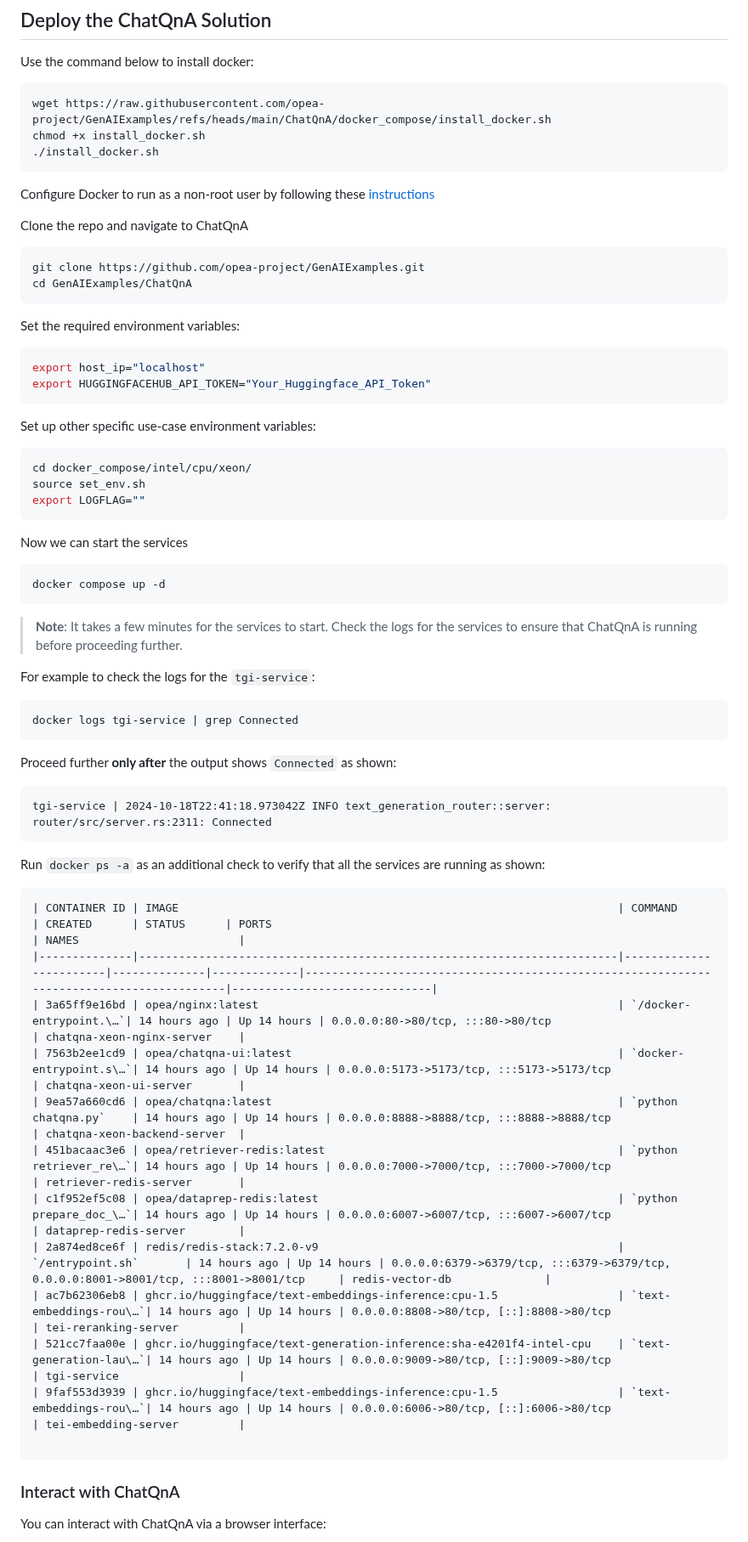
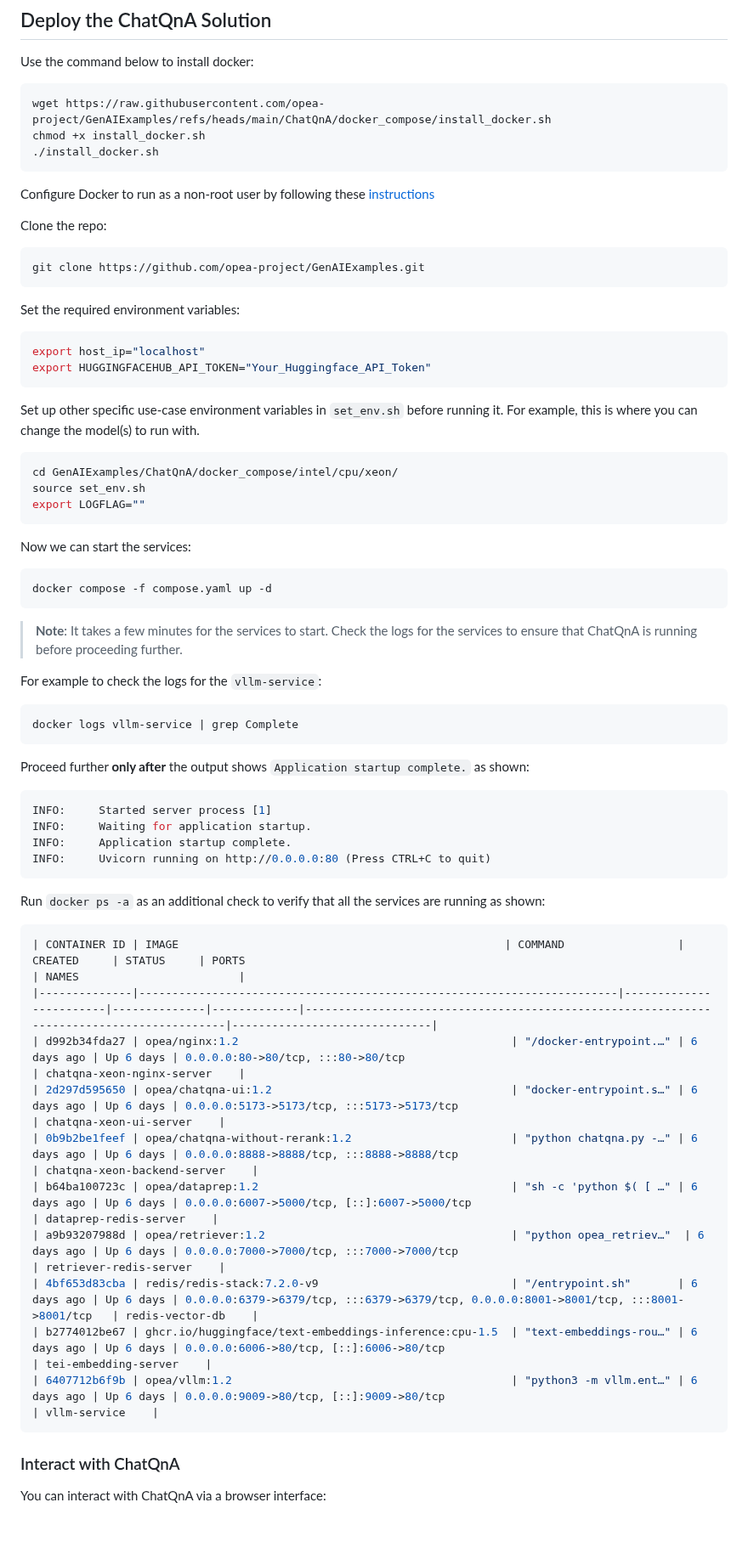
Before and after one commit to opea-project/docs, a Markdown page: getting-started/README.md, the part around one of its changes. Shown at 85% size. Drawn GitHub-style.

Commit message:
update chatqna instructions and logs since vllm is now default
Signed-off-by: alexsin368 <alex.sin@intel.com>

````diff
--- a/getting-started/README.md
+++ b/getting-started/README.md
@@ -193,55 +195,56 @@ chmod +x install_docker.sh
 ```
 Configure Docker to run as a non-root user by following these [instructions](https://docs.docker.com/engine/install/linux-postinstall/)
 
-Clone the repo and navigate to ChatQnA
-
+Clone the repo:
 ```bash
 git clone https://github.com/opea-project/GenAIExamples.git
-cd GenAIExamples/ChatQnA
 ```
+
 Set the required environment variables:
 ```bash
 export host_ip="localhost"
 export HUGGINGFACEHUB_API_TOKEN="Your_Huggingface_API_Token"
 ```
 
-Set up other specific use-case environment variables:
+Set up other specific use-case environment variables in `set_env.sh` before running it. For example, this is where you can change the model(s) to run with.
 ```bash
-cd docker_compose/intel/cpu/xeon/
+cd GenAIExamples/ChatQnA/docker_compose/intel/cpu/xeon/
 source set_env.sh
 export LOGFLAG=""
 ```
-Now we can start the services
+
+Now we can start the services:
 ```bash
-docker compose up -d
+docker compose -f compose.yaml up -d
 ```
 >**Note**: It takes a few minutes for the services to start. Check the logs for the services to ensure that ChatQnA is running before proceeding further.
 
-For example to check the logs for the `tgi-service`:
+For example to check the logs for the `vllm-service`:
 
 ```bash
-docker logs tgi-service | grep Connected
+docker logs vllm-service | grep Complete
 ```
-Proceed further **only after** the output shows `Connected` as shown:
-```
-tgi-service | 2024-10-18T22:41:18.973042Z INFO text_generation_router::server: router/src/server.rs:2311: Connected
+Proceed further **only after** the output shows `Application startup complete.` as shown:
+```bash
+INFO:     Started server process [1]
+INFO:     Waiting for application startup.
+INFO:     Application startup complete.
+INFO:     Uvicorn running on http://0.0.0.0:80 (Press CTRL+C to quit)
 ```
 
 Run `docker ps -a` as an additional check to verify that all the services are running as shown:
 
-```
-| CONTAINER ID | IMAGE                                                                  | COMMAND                | CREATED      | STATUS      | PORTS                                                                                    | NAMES                        |
+```bash
+| CONTAINER ID | IMAGE                                                 | COMMAND                 | CREATED     | STATUS     | PORTS                                                                                 | NAMES                        |
 |--------------|------------------------------------------------------------------------|------------------------|--------------|-------------|------------------------------------------------------------------------------------------|------------------------------|
-| 3a65ff9e16bd | opea/nginx:latest                                                      | `/docker-entrypoint.\…`| 14 hours ago | Up 14 hours | 0.0.0.0:80->80/tcp, :::80->80/tcp                                                        | chatqna-xeon-nginx-server    |
-| 7563b2ee1cd9 | opea/chatqna-ui:latest                                                 | `docker-entrypoint.s\…`| 14 hours ago | Up 14 hours | 0.0.0.0:5173->5173/tcp, :::5173->5173/tcp                                                | chatqna-xeon-ui-server       |
-| 9ea57a660cd6 | opea/chatqna:latest                                                    | `python chatqna.py`    | 14 hours ago | Up 14 hours | 0.0.0.0:8888->8888/tcp, :::8888->8888/tcp                                                | chatqna-xeon-backend-server  |
-| 451bacaac3e6 | opea/retriever-redis:latest                                            | `python retriever_re\…`| 14 hours ago | Up 14 hours | 0.0.0.0:7000->7000/tcp, :::7000->7000/tcp                                                | retriever-redis-server       |
-| c1f952ef5c08 | opea/dataprep-redis:latest                                             | `python prepare_doc_\…`| 14 hours ago | Up 14 hours | 0.0.0.0:6007->6007/tcp, :::6007->6007/tcp                                                | dataprep-redis-server        |
-| 2a874ed8ce6f | redis/redis-stack:7.2.0-v9                                             | `/entrypoint.sh`       | 14 hours ago | Up 14 hours | 0.0.0.0:6379->6379/tcp, :::6379->6379/tcp, 0.0.0.0:8001->8001/tcp, :::8001->8001/tcp     | redis-vector-db              |
-| ac7b62306eb8 | ghcr.io/huggingface/text-embeddings-inference:cpu-1.5                  | `text-embeddings-rou\…`| 14 hours ago | Up 14 hours | 0.0.0.0:8808->80/tcp, [::]:8808->80/tcp                                                  | tei-reranking-server         |
-| 521cc7faa00e | ghcr.io/huggingface/text-generation-inference:sha-e4201f4-intel-cpu    | `text-generation-lau\…`| 14 hours ago | Up 14 hours | 0.0.0.0:9009->80/tcp, [::]:9009->80/tcp                                                  | tgi-service                  |
-| 9faf553d3939 | ghcr.io/huggingface/text-embeddings-inference:cpu-1.5                  | `text-embeddings-rou\…`| 14 hours ago | Up 14 hours | 0.0.0.0:6006->80/tcp, [::]:6006->80/tcp                                                  | tei-embedding-server         |
-
+| d992b34fda27 | opea/nginx:1.2                                         | "/docker-entrypoint.…" | 6 days ago | Up 6 days | 0.0.0.0:80->80/tcp, :::80->80/tcp                                                     | chatqna-xeon-nginx-server    |
+| 2d297d595650 | opea/chatqna-ui:1.2                                    | "docker-entrypoint.s…" | 6 days ago | Up 6 days | 0.0.0.0:5173->5173/tcp, :::5173->5173/tcp                                             | chatqna-xeon-ui-server    |
+| 0b9b2be1feef | opea/chatqna-without-rerank:1.2                        | "python chatqna.py -…" | 6 days ago | Up 6 days | 0.0.0.0:8888->8888/tcp, :::8888->8888/tcp                                             | chatqna-xeon-backend-server    |
+| b64ba100723c | opea/dataprep:1.2                                      | "sh -c 'python $( [ …" | 6 days ago | Up 6 days | 0.0.0.0:6007->5000/tcp, [::]:6007->5000/tcp                                             | dataprep-redis-server    |
+| a9b93207988d | opea/retriever:1.2                                     | "python opea_retriev…"  | 6 days ago | Up 6 days | 0.0.0.0:7000->7000/tcp, :::7000->7000/tcp                                             | retriever-redis-server    |
+| 4bf653d83cba | redis/redis-stack:7.2.0-v9                             | "/entrypoint.sh"       | 6 days ago | Up 6 days | 0.0.0.0:6379->6379/tcp, :::6379->6379/tcp, 0.0.0.0:8001->8001/tcp, :::8001->8001/tcp   | redis-vector-db    |
+| b2774012be67 | ghcr.io/huggingface/text-embeddings-inference:cpu-1.5  | "text-embeddings-rou…" | 6 days ago | Up 6 days | 0.0.0.0:6006->80/tcp, [::]:6006->80/tcp                                             | tei-embedding-server    |
+| 6407712b6f9b | opea/vllm:1.2                                          | "python3 -m vllm.ent…" | 6 days ago | Up 6 days | 0.0.0.0:9009->80/tcp, [::]:9009->80/tcp                                             | vllm-service    |
 ```
 
 ### Interact with ChatQnA
````
Also changed, not shown: other parts of getting-started/README.md (+3 -1 lines).
